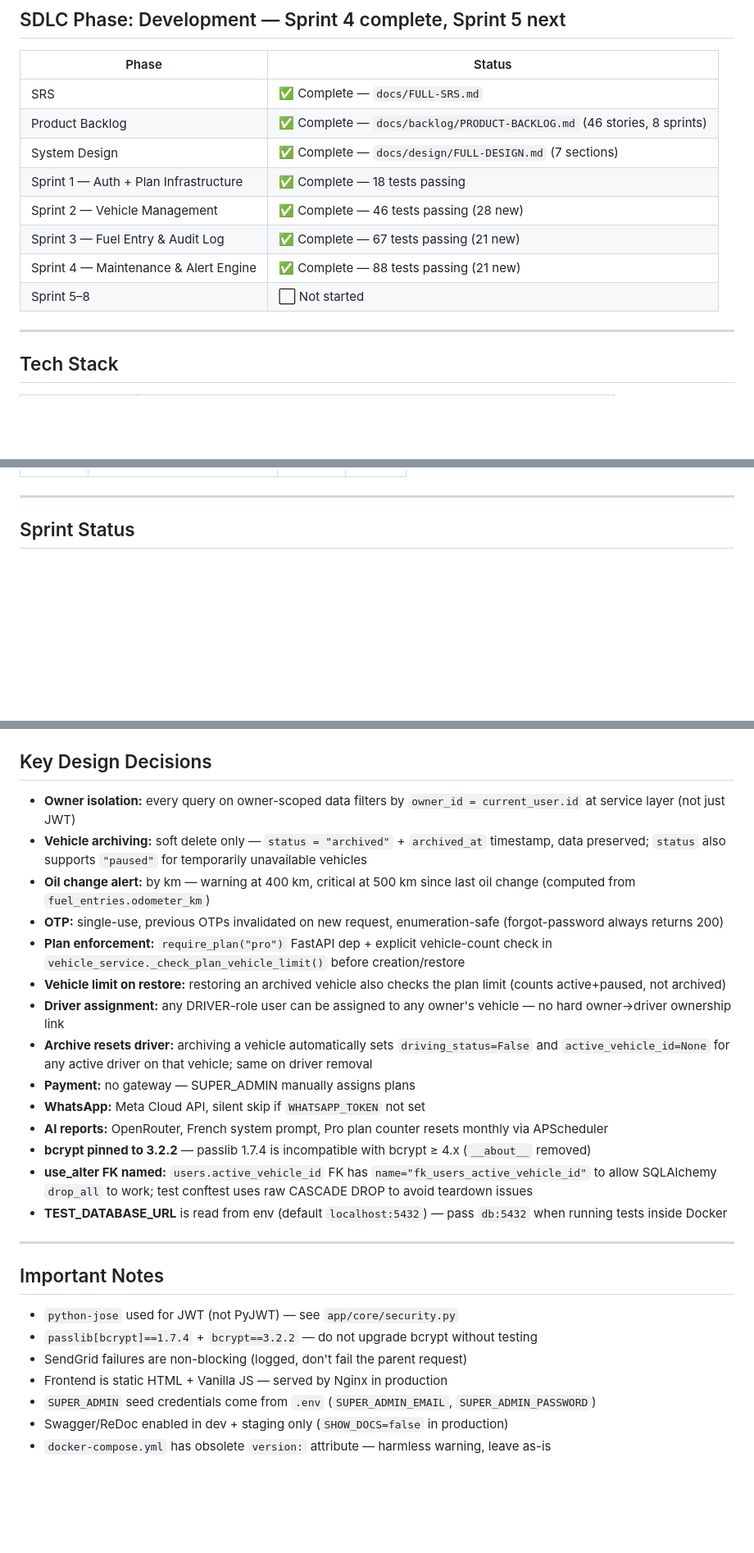
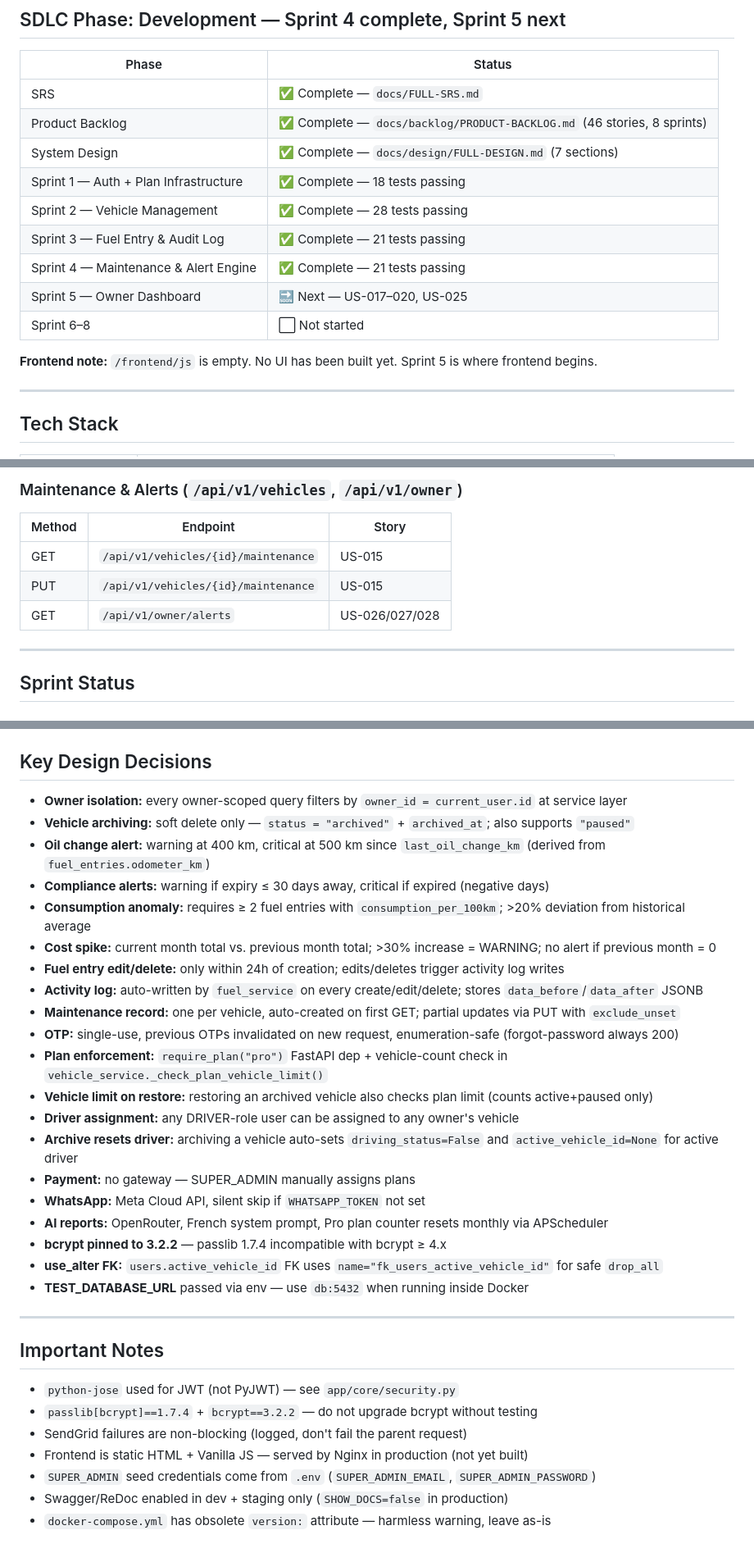
Before and after one commit to Samabena/flotte225, a Markdown page: .claude/context/project-context.md, 3 parts joined by grey strips. Shown at 82% size. Rendered like a GitHub page; blank space fills up the shorter version.

```diff
--- a/.claude/context/project-context.md
+++ b/.claude/context/project-context.md
@@ -18,10 +18,13 @@
 | Product Backlog | ✅ Complete — `docs/backlog/PRODUCT-BACKLOG.md` (46 stories, 8 sprints) |
 | System Design | ✅ Complete — `docs/design/FULL-DESIGN.md` (7 sections) |
 | Sprint 1 — Auth + Plan Infrastructure | ✅ Complete — 18 tests passing |
-| Sprint 2 — Vehicle Management | ✅ Complete — 46 tests passing (28 new) |
-| Sprint 3 — Fuel Entry & Audit Log | ✅ Complete — 67 tests passing (21 new) |
-| Sprint 4 — Maintenance & Alert Engine | ✅ Complete — 88 tests passing (21 new) |
-| Sprint 5–8 | ⬜ Not started |
+| Sprint 2 — Vehicle Management | ✅ Complete — 28 tests passing |
+| Sprint 3 — Fuel Entry & Audit Log | ✅ Complete — 21 tests passing |
+| Sprint 4 — Maintenance & Alert Engine | ✅ Complete — 21 tests passing |
+| Sprint 5 — Owner Dashboard | 🔜 Next — US-017–020, US-025 |
+| Sprint 6–8 | ⬜ Not started |
+
+**Frontend note:** `/frontend/js` is empty. No UI has been built yet. Sprint 5 is where frontend begins.
 
 ---
 
@@ -182,3 +217,9 @@ Remaining tables (fuel_entries, maintenance, activity_logs, webhook_state, repor
+### Maintenance & Alerts (`/api/v1/vehicles`, `/api/v1/owner`)
+| Method | Endpoint | Story |
+|--------|----------|-------|
+| GET | `/api/v1/vehicles/{id}/maintenance` | US-015 |
+| PUT | `/api/v1/vehicles/{id}/maintenance` | US-015 |
+| GET | `/api/v1/owner/alerts` | US-026/027/028 |
 
 ---
 
@@ -249,19 +326,25 @@ docker compose exec backend python scripts/seed.py
 ## Key Design Decisions
 
-- **Owner isolation:** every query on owner-scoped data filters by `owner_id = current_user.id` at service layer (not just JWT)
-- **Vehicle archiving:** soft delete only — `status = "archived"` + `archived_at` timestamp, data preserved; `status` also supports `"paused"` for temporarily unavailable vehicles
-- **Oil change alert:** by km — warning at 400 km, critical at 500 km since last oil change (computed from `fuel_entries.odometer_km`)
-- **OTP:** single-use, previous OTPs invalidated on new request, enumeration-safe (forgot-password always returns 200)
-- **Plan enforcement:** `require_plan("pro")` FastAPI dep + explicit vehicle-count check in `vehicle_service._check_plan_vehicle_limit()` before creation/restore
-- **Vehicle limit on restore:** restoring an archived vehicle also checks the plan limit (counts active+paused, not archived)
-- **Driver assignment:** any DRIVER-role user can be assigned to any owner's vehicle — no hard owner→driver ownership link
-- **Archive resets driver:** archiving a vehicle automatically sets `driving_status=False` and `active_vehicle_id=None` for any active driver on that vehicle; same on driver removal
+- **Owner isolation:** every owner-scoped query filters by `owner_id = current_user.id` at service layer
+- **Vehicle archiving:** soft delete only — `status = "archived"` + `archived_at`; also supports `"paused"`
+- **Oil change alert:** warning at 400 km, critical at 500 km since `last_oil_change_km` (derived from `fuel_entries.odometer_km`)
+- **Compliance alerts:** warning if expiry ≤ 30 days away, critical if expired (negative days)
+- **Consumption anomaly:** requires ≥ 2 fuel entries with `consumption_per_100km`; >20% deviation from historical average
+- **Cost spike:** current month total vs. previous month total; >30% increase = WARNING; no alert if previous month = 0
+- **Fuel entry edit/delete:** only within 24h of creation; edits/deletes trigger activity log writes
+- **Activity log:** auto-written by `fuel_service` on every create/edit/delete; stores `data_before`/`data_after` JSONB
+- **Maintenance record:** one per vehicle, auto-created on first GET; partial updates via PUT with `exclude_unset`
+- **OTP:** single-use, previous OTPs invalidated on new request, enumeration-safe (forgot-password always 200)
+- **Plan enforcement:** `require_plan("pro")` FastAPI dep + vehicle-count check in `vehicle_service._check_plan_vehicle_limit()`
+- **Vehicle limit on restore:** restoring an archived vehicle also checks plan limit (counts active+paused only)
+- **Driver assignment:** any DRIVER-role user can be assigned to any owner's vehicle
+- **Archive resets driver:** archiving a vehicle auto-sets `driving_status=False` and `active_vehicle_id=None` for active driver
 - **Payment:** no gateway — SUPER_ADMIN manually assigns plans
 - **WhatsApp:** Meta Cloud API, silent skip if `WHATSAPP_TOKEN` not set
 - **AI reports:** OpenRouter, French system prompt, Pro plan counter resets monthly via APScheduler
-- **bcrypt pinned to 3.2.2** — passlib 1.7.4 is incompatible with bcrypt ≥ 4.x (`__about__` removed)
-- **use_alter FK named:** `users.active_vehicle_id` FK has `name="fk_users_active_vehicle_id"` to allow SQLAlchemy `drop_all` to work; test conftest uses raw CASCADE DROP to avoid teardown issues
-- **TEST_DATABASE_URL** is read from env (default `localhost:5432`) — pass `db:5432` when running tests inside Docker
+- **bcrypt pinned to 3.2.2** — passlib 1.7.4 incompatible with bcrypt ≥ 4.x
+- **use_alter FK:** `users.active_vehicle_id` FK uses `name="fk_users_active_vehicle_id"` for safe `drop_all`
+- **TEST_DATABASE_URL** passed via env — use `db:5432` when running inside Docker
 
 ---
 
@@ -270,7 +353,7 @@ docker compose exec backend python scripts/seed.py
 - `python-jose` used for JWT (not PyJWT) — see `app/core/security.py`
 - `passlib[bcrypt]==1.7.4` + `bcrypt==3.2.2` — do not upgrade bcrypt without testing
 - SendGrid failures are non-blocking (logged, don't fail the parent request)
-- Frontend is static HTML + Vanilla JS — served by Nginx in production
+- Frontend is static HTML + Vanilla JS — served by Nginx in production (not yet built)
 - `SUPER_ADMIN` seed credentials come from `.env` (`SUPER_ADMIN_EMAIL`, `SUPER_ADMIN_PASSWORD`)
 - Swagger/ReDoc enabled in dev + staging only (`SHOW_DOCS=false` in production)
 - `docker-compose.yml` has obsolete `version:` attribute — harmless warning, leave as-is
```
Also changed, not shown: other parts of .claude/context/project-context.md (+131 -63 lines).
